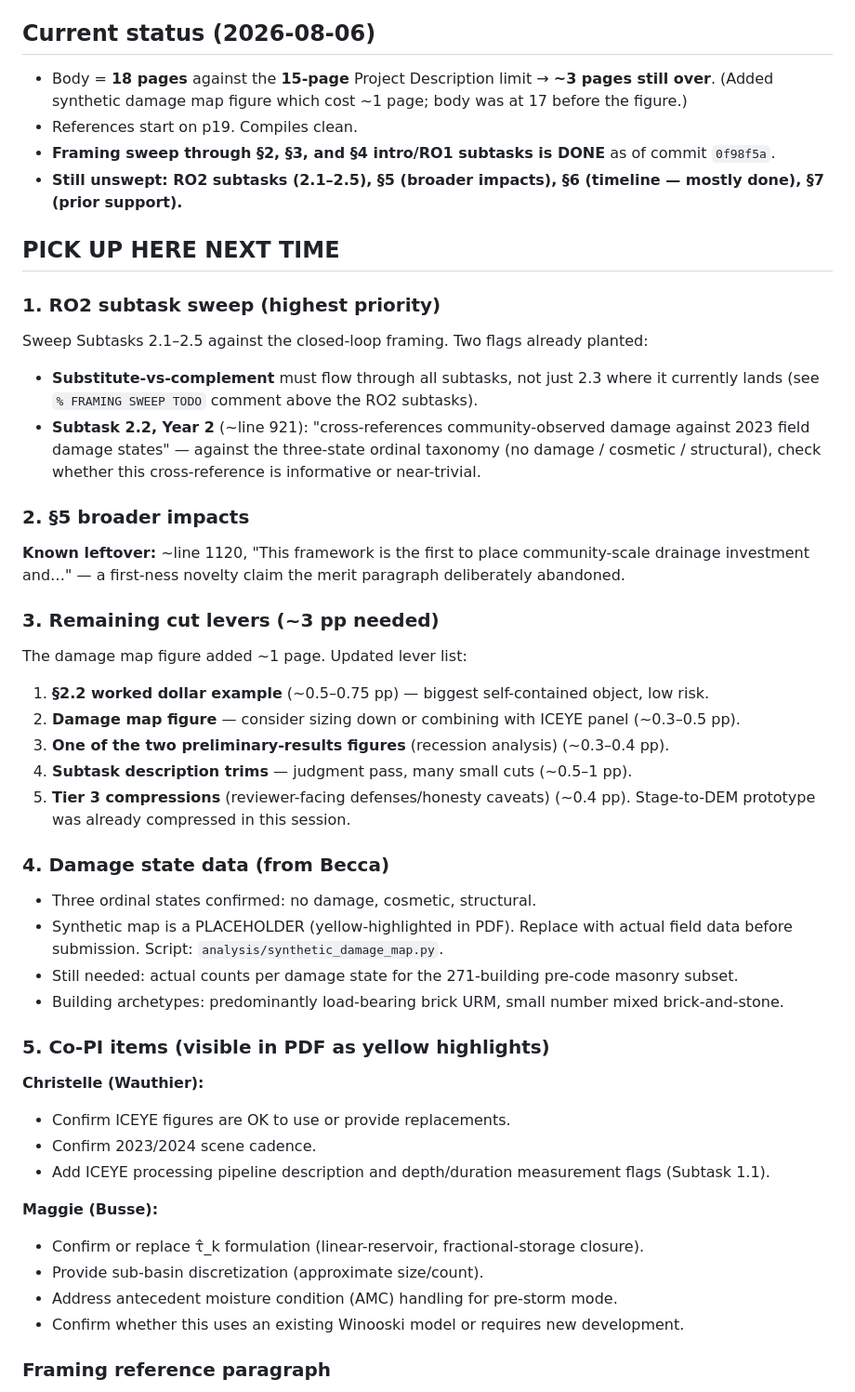
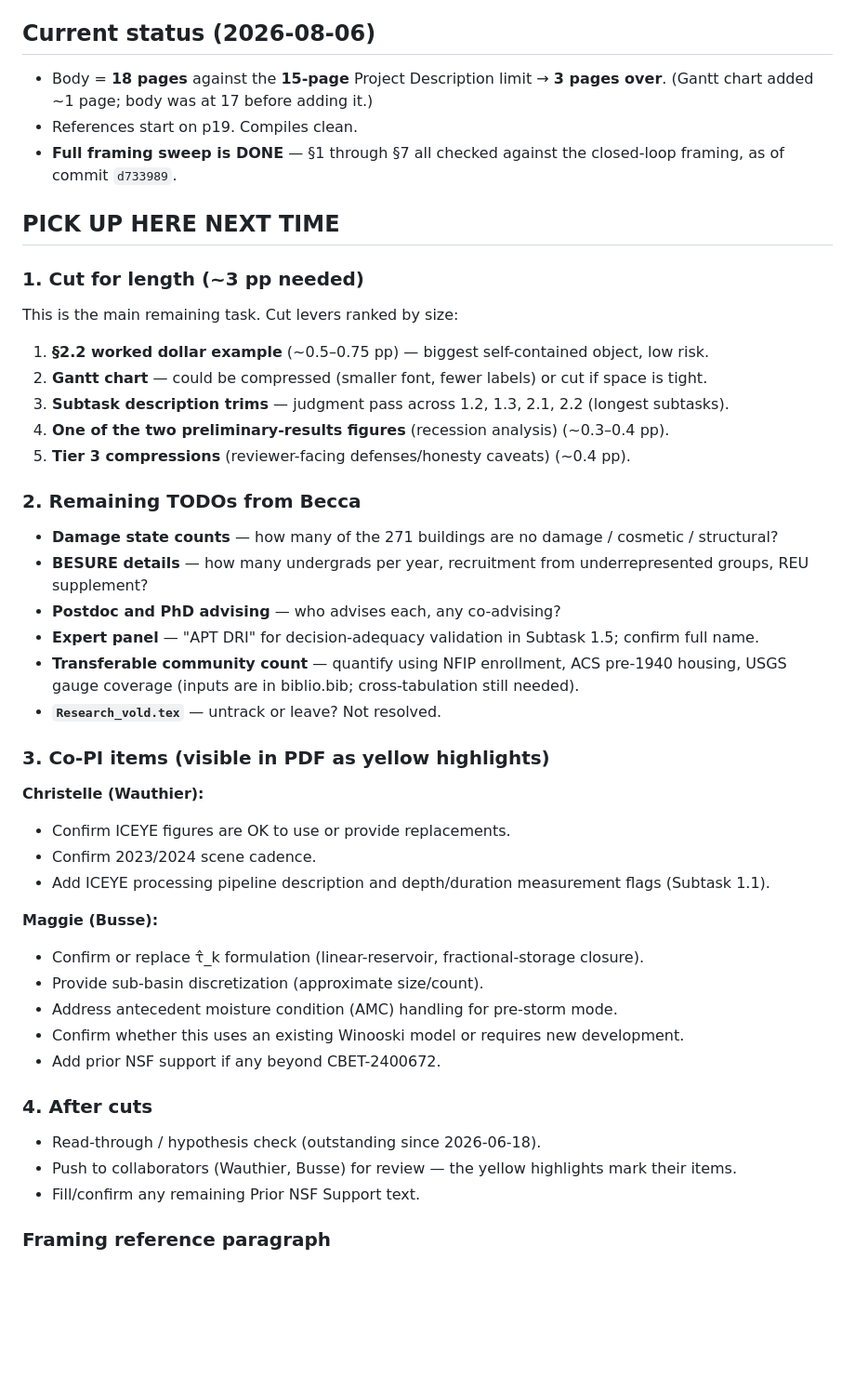
Before and after one commit to rkn2/2026nsfcir, a Markdown page: notes for next time.md, the part around one of its changes. Shown at 93% size. GitHub-like rendering; blank space fills up the shorter version.

```diff
--- a/notes for next time.md
+++ b/notes for next time.md
@@ -4,44 +4,32 @@
 Working file: `Research_v3.tex`. Compile with `~/.local/bin/tectonic Research_v3.tex` (no brew/sudo/Docker on this Mac).
 
 ## Current status (2026-08-06)
-- Body = **18 pages** against the **15-page** Project Description limit → **~3 pages still over**.
-  (Added synthetic damage map figure which cost ~1 page; body was at 17 before the figure.)
+- Body = **18 pages** against the **15-page** Project Description limit → **3 pages over**.
+  (Gantt chart added ~1 page; body was at 17 before adding it.)
 - References start on p19. Compiles clean.
-- **Framing sweep through §2, §3, and §4 intro/RO1 subtasks is DONE** as of commit `0f98f5a`.
-- **Still unswept: RO2 subtasks (2.1–2.5), §5 (broader impacts), §6 (timeline — mostly done),
-  §7 (prior support).**
+- **Full framing sweep is DONE** — §1 through §7 all checked against the closed-loop framing,
+  as of commit `d733989`.
 
 ## PICK UP HERE NEXT TIME
 
-### 1. RO2 subtask sweep (highest priority)
-Sweep Subtasks 2.1–2.5 against the closed-loop framing. Two flags already planted:
-- **Substitute-vs-complement** must flow through all subtasks, not just 2.3 where it currently
-  lands (see `% FRAMING SWEEP TODO` comment above the RO2 subtasks).
-- **Subtask 2.2, Year 2** (~line 921): "cross-references community-observed damage against 2023
-  field damage states" — against the three-state ordinal taxonomy (no damage / cosmetic /
-  structural), check whether this cross-reference is informative or near-trivial.
+### 1. Cut for length (~3 pp needed)
+This is the main remaining task. Cut levers ranked by size:
+1. **§2.2 worked dollar example** (~0.5–0.75 pp) — biggest self-contained object, low risk.
+2. **Gantt chart** — could be compressed (smaller font, fewer labels) or cut if space is tight.
+3. **Subtask description trims** — judgment pass across 1.2, 1.3, 2.1, 2.2 (longest subtasks).
+4. **One of the two preliminary-results figures** (recession analysis) (~0.3–0.4 pp).
+5. **Tier 3 compressions** (reviewer-facing defenses/honesty caveats) (~0.4 pp).
 
-### 2. §5 broader impacts
-**Known leftover:** ~line 1120, "This framework is the first to place community-scale drainage
-investment and…" — a first-ness novelty claim the merit paragraph deliberately abandoned.
+### 2. Remaining TODOs from Becca
+- **Damage state counts** — how many of the 271 buildings are no damage / cosmetic / structural?
+- **BESURE details** — how many undergrads per year, recruitment from underrepresented groups, REU supplement?
+- **Postdoc and PhD advising** — who advises each, any co-advising?
+- **Expert panel** — "APT DRI" for decision-adequacy validation in Subtask 1.5; confirm full name.
+- **Transferable community count** — quantify using NFIP enrollment, ACS pre-1940 housing, USGS gauge
+  coverage (inputs are in biblio.bib; cross-tabulation still needed).
+- **`Research_vold.tex`** — untrack or leave? Not resolved.
 
-### 3. Remaining cut levers (~3 pp needed)
-The damage map figure added ~1 page. Updated lever list:
-1. **§2.2 worked dollar example** (~0.5–0.75 pp) — biggest self-contained object, low risk.
-2. **Damage map figure** — consider sizing down or combining with ICEYE panel (~0.3–0.5 pp).
-3. **One of the two preliminary-results figures** (recession analysis) (~0.3–0.4 pp).
-4. **Subtask description trims** — judgment pass, many small cuts (~0.5–1 pp).
-5. **Tier 3 compressions** (reviewer-facing defenses/honesty caveats) (~0.4 pp).
-Stage-to-DEM prototype was already compressed in this session.
-
-### 4. Damage state data (from Becca)
-- Three ordinal states confirmed: no damage, cosmetic, structural.
-- Synthetic map is a PLACEHOLDER (yellow-highlighted in PDF). Replace with actual field data
-  before submission. Script: `analysis/synthetic_damage_map.py`.
-- Still needed: actual counts per damage state for the 271-building pre-code masonry subset.
-- Building archetypes: predominantly load-bearing brick URM, small number mixed brick-and-stone.
-
-### 5. Co-PI items (visible in PDF as yellow highlights)
+### 3. Co-PI items (visible in PDF as yellow highlights)
 **Christelle (Wauthier):**
 - Confirm ICEYE figures are OK to use or provide replacements.
 - Confirm 2023/2024 scene cadence.
@@ -52,6 +40,12 @@ Stage-to-DEM prototype was already compressed in this session.
 - Provide sub-basin discretization (approximate size/count).
 - Address antecedent moisture condition (AMC) handling for pre-storm mode.
 - Confirm whether this uses an existing Winooski model or requires new development.
+- Add prior NSF support if any beyond CBET-2400672.
+
+### 4. After cuts
+- Read-through / hypothesis check (outstanding since 2026-06-18).
+- Push to collaborators (Wauthier, Busse) for review — the yellow highlights mark their items.
+- Fill/confirm any remaining Prior NSF Support text.
 
 ### Framing reference paragraph
 The intellectual-merit paragraph (RQ subsection, ~line 177) is the **canonical statement of the
```
Also changed, not shown: other parts of notes for next time.md (+23 -38 lines).
